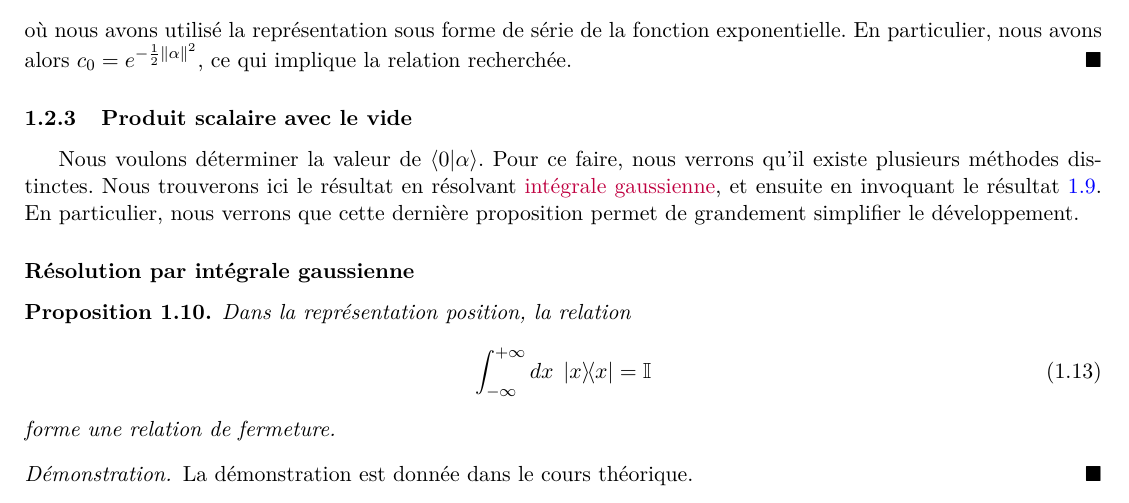
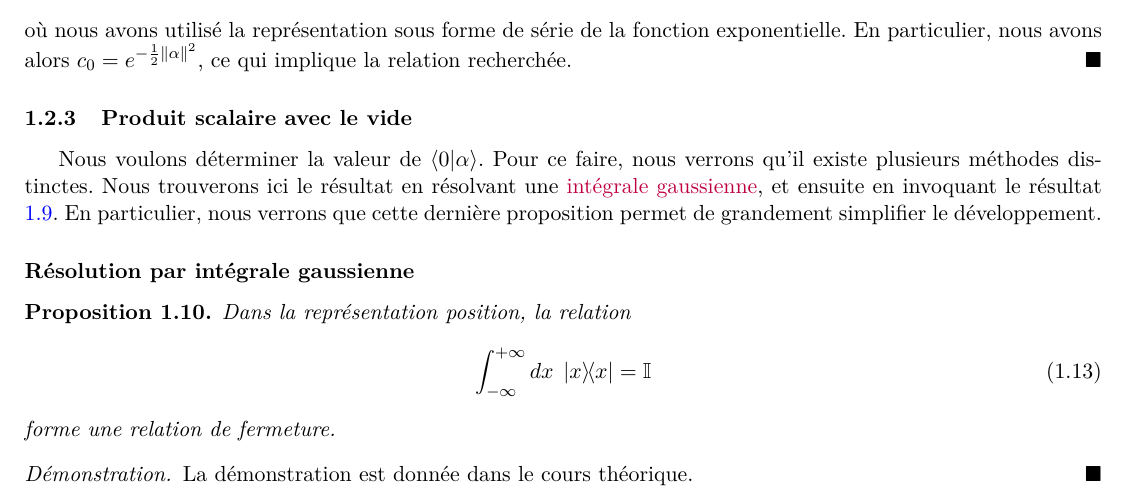
Before and after one commit to jmoeil/DM202122, a LaTeX document (DM2021 - MOEIL Juian.tex): part of page 5 of 21, cut so that both start at the same text. Compiled offline with pdfLaTeX.

Commit message:
Speling mystake

```diff
--- a/DM2021 - MOEIL Juian.tex
+++ b/DM2021 - MOEIL Juian.tex
@@ -328,7 +328,7 @@ Nous avons à présent les connaissances pour démontrer la proposition suivante
 
 \subsubsection{Produit scalaire avec le vide}
 \label{intégrale gaussienne}
-Nous voulons déterminer la valeur de $\braket{0}{\alpha}$. Pour ce faire, nous verrons qu'il existe plusieurs méthodes distinctes. Nous trouverons ici le résultat en résolvant \href{https://en.wikipedia.org/wiki/Gaussian_integral}{intégrale gaussienne}, et ensuite en invoquant le résultat \ref{coherent in fock}. En particulier, nous verrons que cette dernière proposition permet de grandement simplifier le développement.
+Nous voulons déterminer la valeur de $\braket{0}{\alpha}$. Pour ce faire, nous verrons qu'il existe plusieurs méthodes distinctes. Nous trouverons ici le résultat en résolvant une \href{https://en.wikipedia.org/wiki/Gaussian_integral}{intégrale gaussienne}, et ensuite en invoquant le résultat \ref{coherent in fock}. En particulier, nous verrons que cette dernière proposition permet de grandement simplifier le développement.
 \paragraph{Résolution par intégrale gaussienne}
 
 \begin{property}
```
Also changed, not shown: DM2021 - MOEIL Juian.pdf.
